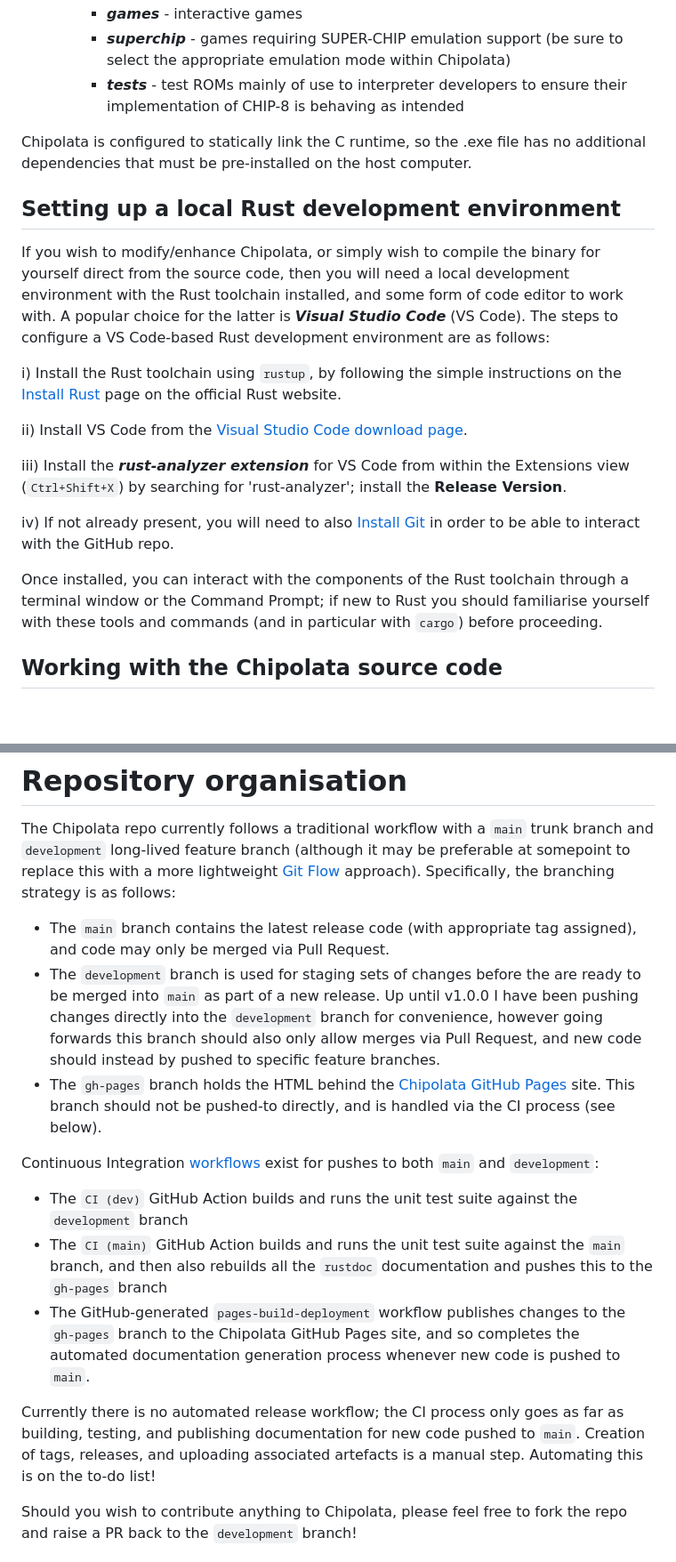
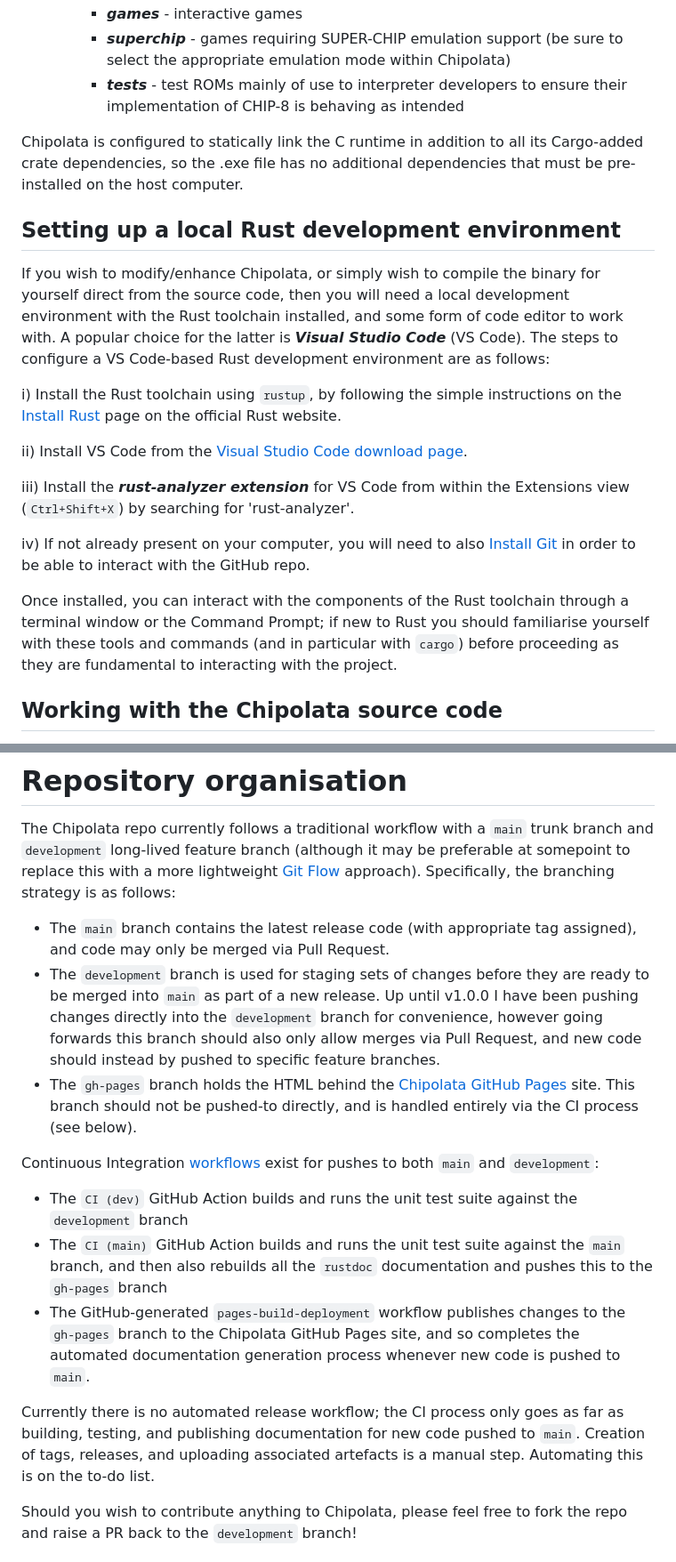
Before and after one commit to jon-axon/chipolata, a Markdown page: README.md, 2 parts joined by grey strips. Shown: that part at 89% size. Drawn GitHub-style; blank space fills up the shorter version.

Commit message:
README typo corrections

```diff
--- a/README.md
+++ b/README.md
@@ -107,7 +107,7 @@ If you simply want to use Chipolata itself, the quickest way to get up-and-runni
         * ***superchip***   - games requiring SUPER-CHIP emulation support (be sure to select the appropriate emulation mode within Chipolata)
         * ***tests***   - test ROMs mainly of use to interpreter developers to ensure their implementation of CHIP-8 is behaving as intended
 
-Chipolata is configured to statically link the C runtime, so the .exe file has no additional dependencies that must be pre-installed on the host computer.
+Chipolata is configured to statically link the C runtime in addition to all its Cargo-added crate dependencies, so the .exe file has no additional dependencies that must be pre-installed on the host computer.
 
 ##  Setting up a local Rust development environment
 
@@ -117,11 +117,11 @@ i) Install the Rust toolchain using `rustup`, by following the simple instructio
 
 ii) Install VS Code from the [Visual Studio Code download page](https://code.visualstudio.com/Download).
 
-iii) Install the ***rust-analyzer extension*** for VS Code from within the Extensions view (`Ctrl+Shift+X`) by searching for 'rust-analyzer'; install the **Release Version**.
+iii) Install the ***rust-analyzer extension*** for VS Code from within the Extensions view (`Ctrl+Shift+X`) by searching for 'rust-analyzer'.
 
-iv) If not already present, you will need to also [Install Git](https://git-scm.com/downloads) in order to be able to interact with the GitHub repo.
+iv) If not already present on your computer, you will need to also [Install Git](https://git-scm.com/downloads) in order to be able to interact with the GitHub repo.
 
-Once installed, you can interact with the components of the Rust toolchain through a terminal window or the Command Prompt; if new to Rust you should familiarise yourself with these tools and commands (and in particular with `cargo`) before proceeding.
+Once installed, you can interact with the components of the Rust toolchain through a terminal window or the Command Prompt; if new to Rust you should familiarise yourself with these tools and commands (and in particular with `cargo`) before proceeding as they are fundamental to interacting with the project.
 
 ## Working with the  Chipolata source code
 
@@ -184,8 +184,8 @@ If you have questions, please use [GitHub Discussions](https://github.com/jon-ax
 The Chipolata repo currently follows a traditional workflow with a `main` trunk branch and `development` long-lived feature branch (although it may be preferable at somepoint to replace this with a more lightweight [Git Flow](https://docs.github.com/en/get-started/quickstart/github-flow) approach).  Specifically, the branching strategy is as follows:
 
 * The `main` branch contains the latest release code (with appropriate tag assigned), and code may only be merged via Pull Request.
-* The `development` branch is used for staging sets of changes before the are ready to be merged into `main` as part of a new release.  Up until v1.0.0 I have been pushing changes directly into the `development` branch for convenience, however going forwards this branch should also only allow merges via Pull Request, and new code should instead by pushed to specific feature branches.
-* The `gh-pages` branch holds the HTML behind the [Chipolata GitHub Pages](https://jon-axon.github.io/chipolata/) site.  This branch should not be pushed-to directly, and is handled via the CI process (see below).
+* The `development` branch is used for staging sets of changes before they are ready to be merged into `main` as part of a new release.  Up until v1.0.0 I have been pushing changes directly into the `development` branch for convenience, however going forwards this branch should also only allow merges via Pull Request, and new code should instead by pushed to specific feature branches.
+* The `gh-pages` branch holds the HTML behind the [Chipolata GitHub Pages](https://jon-axon.github.io/chipolata/) site.  This branch should not be pushed-to directly, and is handled entirely via the CI process (see below).
 
 Continuous Integration [workflows](https://github.com/jon-axon/chipolata/actions) exist for pushes to both `main` and `development`:
 
@@ -193,7 +193,7 @@ Continuous Integration [workflows](https://github.com/jon-axon/chipolata/actions
 * The `CI (main)` GitHub Action builds and runs the unit test suite against the `main` branch, and then also rebuilds all the `rustdoc` documentation and pushes this to the `gh-pages` branch
 * The GitHub-generated `pages-build-deployment` workflow publishes changes to the `gh-pages` branch to the Chipolata GitHub Pages site, and so completes the automated documentation generation process whenever new code is pushed to `main`.
 
-Currently there is no automated release workflow; the CI process only goes as far as building, testing, and publishing documentation for new code pushed to `main`.  Creation of tags, releases, and uploading associated artefacts is a manual step.  Automating this is on the to-do list!
+Currently there is no automated release workflow; the CI process only goes as far as building, testing, and publishing documentation for new code pushed to `main`.  Creation of tags, releases, and uploading associated artefacts is a manual step.  Automating this is on the to-do list.
 
 Should you wish to contribute anything to Chipolata, please feel free to fork the repo and raise a PR back to the `development` branch!
 
```
Also changed, not shown: other parts of README.md (+5 -5 lines).
